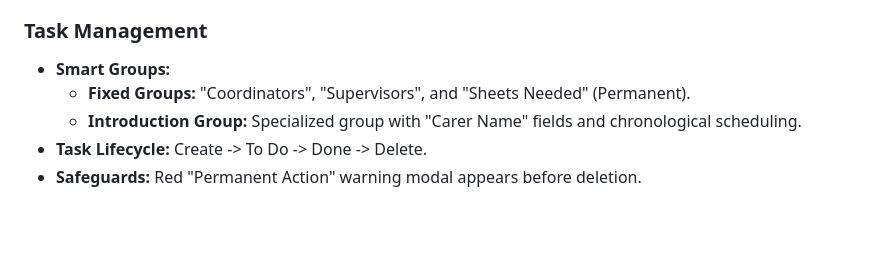
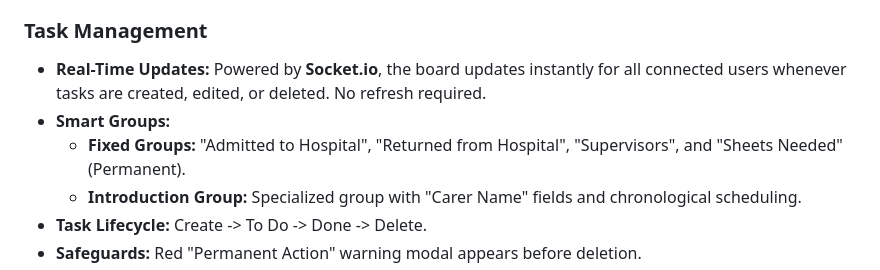
Before and after one commit to daniloluzjr/whiteboard, a Markdown page: README.md, the part around the change. Rendered like a GitHub page; blank space fills up the shorter version.

```diff
--- a/README.md
+++ b/README.md
@@ -44,8 +44,9 @@ This project uses a decoupled architecture for maximum stability and free-tier o
 *   **Real-Time Status:** Users can set their status (Available ⚡, Busy ⛔, Lunch 🍽️, etc.) visible to all colleagues in the sidebar.
 
 ### Task Management
+*   **Real-Time Updates:** Powered by **Socket.io**, the board updates instantly for all connected users whenever tasks are created, edited, or deleted. No refresh required.
 *   **Smart Groups:**
-    *   **Fixed Groups:** "Coordinators", "Supervisors", and "Sheets Needed" (Permanent).
+    *   **Fixed Groups:** "Admitted to Hospital", "Returned from Hospital", "Supervisors", and "Sheets Needed" (Permanent).
     *   **Introduction Group:** Specialized group with "Carer Name" fields and chronological scheduling.
 *   **Task Lifecycle:** Create -> To Do -> Done -> Delete.
 *   **Safeguards:** Red "Permanent Action" warning modal appears before deletion.
```
